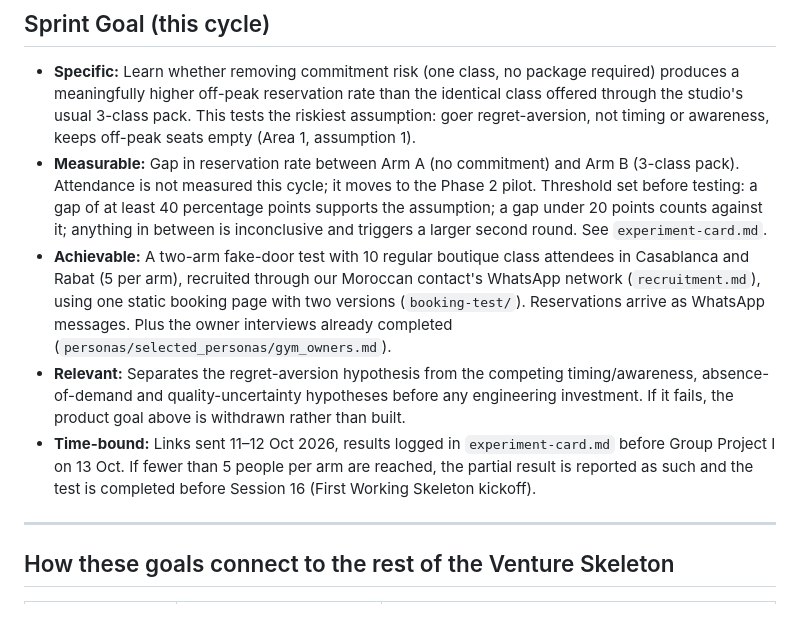
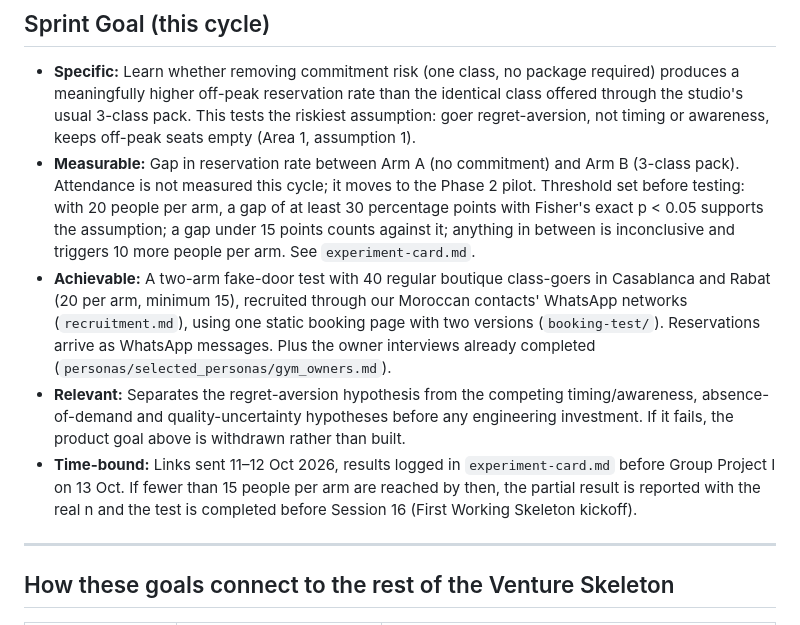
Before and after one commit to marianaserranoc/Rapid_prototyping, a Markdown page: evidence-log/goals.md, the part around the change. GitHub-like rendering.

Commit message:
Revise sprint goal metrics and recruitment details

```diff
--- a/evidence-log/goals.md
+++ b/evidence-log/goals.md
@@ -9,10 +9,10 @@
 
 ## Sprint Goal (this cycle)
 - **Specific:** Learn whether removing commitment risk (one class, no package required) produces a meaningfully higher off-peak reservation rate than the identical class offered through the studio's usual 3-class pack. This tests the riskiest assumption: goer regret-aversion, not timing or awareness, keeps off-peak seats empty (Area 1, assumption 1).
-- **Measurable:** Gap in reservation rate between Arm A (no commitment) and Arm B (3-class pack). Attendance is not measured this cycle; it moves to the Phase 2 pilot. Threshold set before testing: a gap of at least 40 percentage points supports the assumption; a gap under 20 points counts against it; anything in between is inconclusive and triggers a larger second round. See `experiment-card.md`.
-- **Achievable:** A two-arm fake-door test with 10 regular boutique class attendees in Casablanca and Rabat (5 per arm), recruited through our Moroccan contact's WhatsApp network (`recruitment.md`), using one static booking page with two versions (`booking-test/`). Reservations arrive as WhatsApp messages. Plus the owner interviews already completed (`personas/selected_personas/gym_owners.md`).
+- **Measurable:** Gap in reservation rate between Arm A (no commitment) and Arm B (3-class pack). Attendance is not measured this cycle; it moves to the Phase 2 pilot. Threshold set before testing: with 20 people per arm, a gap of at least 30 percentage points with Fisher's exact p < 0.05 supports the assumption; a gap under 15 points counts against it; anything in between is inconclusive and triggers 10 more people per arm. See `experiment-card.md`.
+- **Achievable:** A two-arm fake-door test with 40 regular boutique class-goers in Casablanca and Rabat (20 per arm, minimum 15), recruited through our Moroccan contacts' WhatsApp networks (`recruitment.md`), using one static booking page with two versions (`booking-test/`). Reservations arrive as WhatsApp messages. Plus the owner interviews already completed (`personas/selected_personas/gym_owners.md`).
 - **Relevant:** Separates the regret-aversion hypothesis from the competing timing/awareness, absence-of-demand and quality-uncertainty hypotheses before any engineering investment. If it fails, the product goal above is withdrawn rather than built.
-- **Time-bound:** Links sent 11–12 Oct 2026, results logged in `experiment-card.md` before Group Project I on 13 Oct. If fewer than 5 people per arm are reached, the partial result is reported as such and the test is completed before Session 16 (First Working Skeleton kickoff).
+- **Time-bound:** Links sent 11–12 Oct 2026, results logged in `experiment-card.md` before Group Project I on 13 Oct. If fewer than 15 people per arm are reached by then, the partial result is reported with the real n and the test is completed before Session 16 (First Working Skeleton kickoff).
 
 ---
 
```
